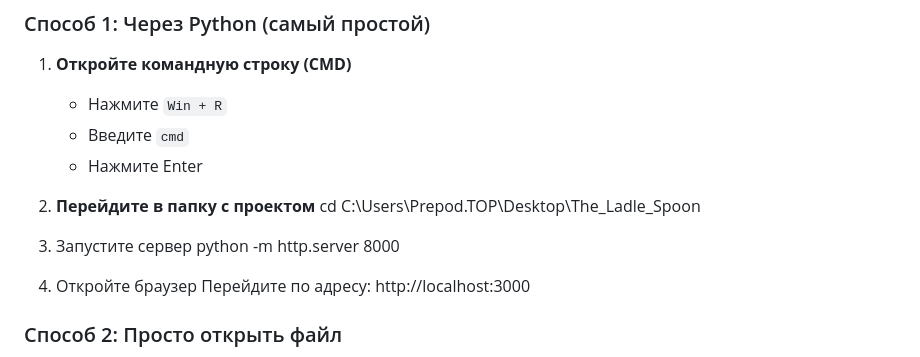
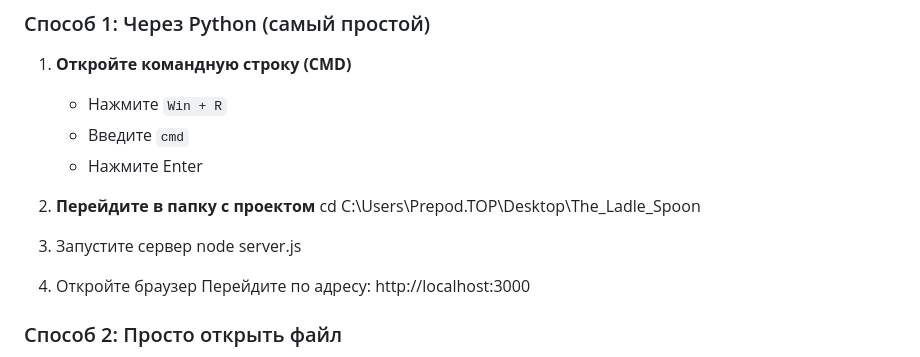
Before and after one commit to torkris611-crypto/The_Ladle_Spoon2, a Markdown page: README.md, the part around the change. Drawn GitHub-style.

```diff
--- a/README.md
+++ b/README.md
@@ -44,7 +44,7 @@
         cd C:\Users\Prepod.TOP\Desktop\The_Ladle_Spoon
 
 3. Запустите сервер
-        python -m http.server 8000
+        node server.js
 
 4. Откройте браузер
         Перейдите по адресу: http://localhost:3000
```
